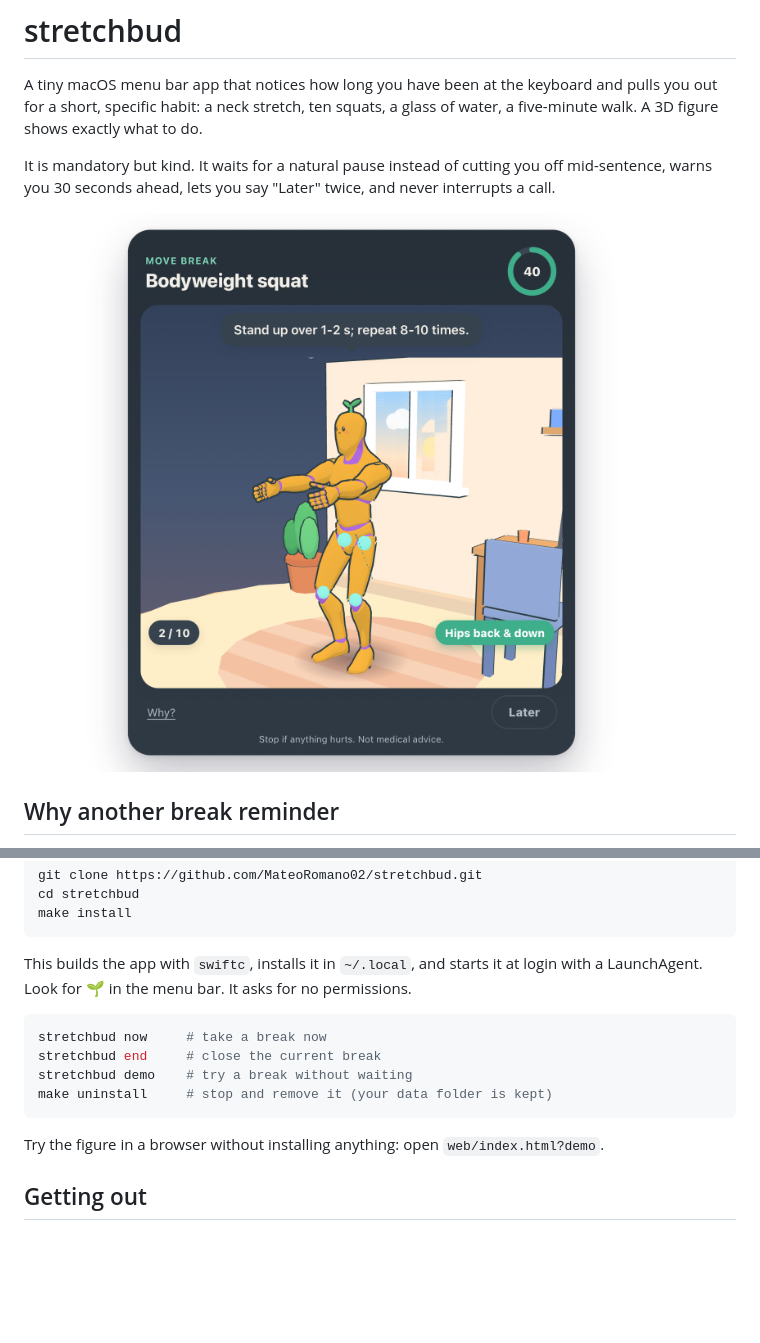
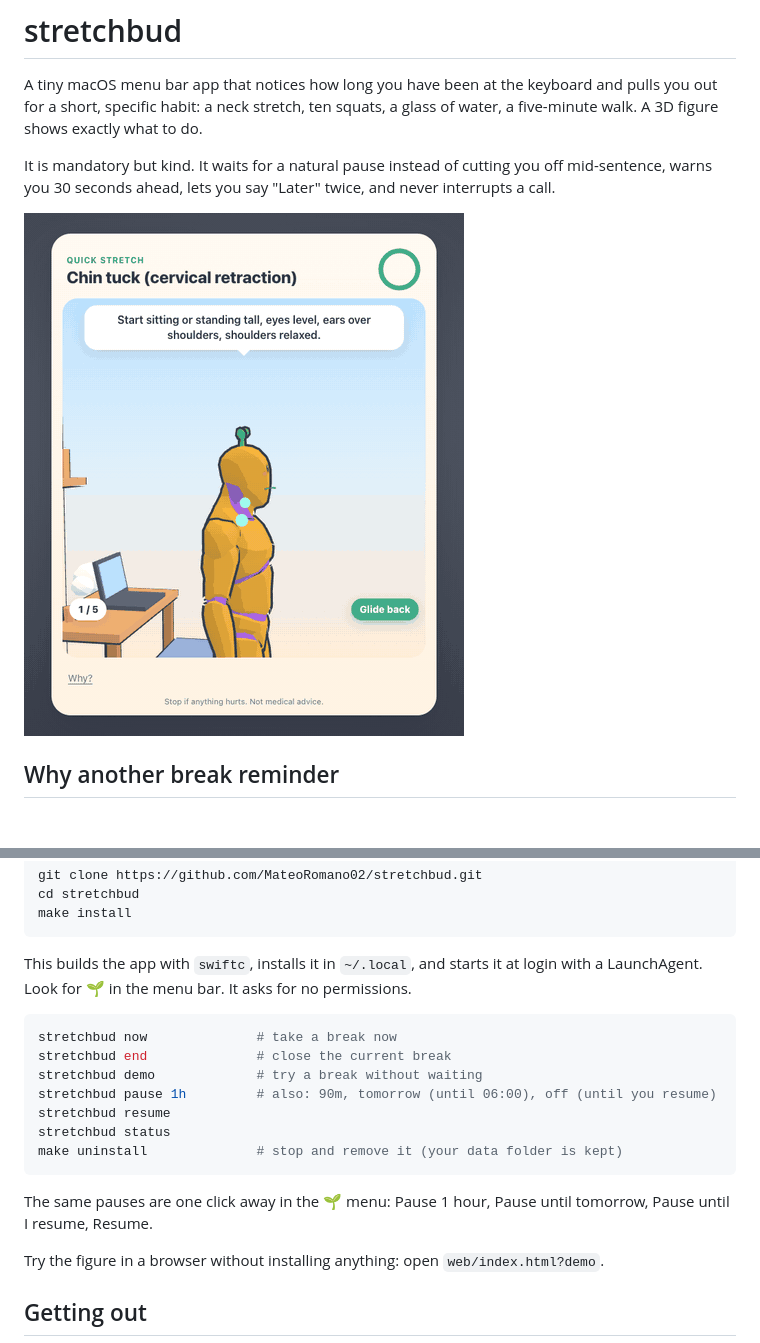
Before and after one commit to MateoRomano02/stretchbud, a Markdown page: README.md, 2 parts joined by grey strips. Drawn GitHub-style; pictures changed too: docs/demo.gif (added); blank space fills up the shorter version.

Commit message:
Add pause, resume and status commands, demo GIF

````diff
--- a/README.md
+++ b/README.md
@@ -4,7 +4,7 @@ A tiny macOS menu bar app that notices how long you have been at the keyboard an
 
 It is mandatory but kind. It waits for a natural pause instead of cutting you off mid-sentence, warns you 30 seconds ahead, lets you say "Later" twice, and never interrupts a call.
 
-![stretchbud showing a bodyweight squat](docs/screenshot.png)
+![stretchbud demo](docs/demo.gif)
 
 ## Why another break reminder
 
@@ -44,11 +44,16 @@ make install
 This builds the app with `swiftc`, installs it in `~/.local`, and starts it at login with a LaunchAgent. Look for 🌱 in the menu bar. It asks for no permissions.
 
 ```sh
-stretchbud now     # take a break now
-stretchbud end     # close the current break
-stretchbud demo    # try a break without waiting
-make uninstall     # stop and remove it (your data folder is kept)
+stretchbud now              # take a break now
+stretchbud end              # close the current break
+stretchbud demo             # try a break without waiting
+stretchbud pause 1h         # also: 90m, tomorrow (until 06:00), off (until you resume)
+stretchbud resume
+stretchbud status
+make uninstall              # stop and remove it (your data folder is kept)
 ```
+
+The same pauses are one click away in the 🌱 menu: Pause 1 hour, Pause until tomorrow, Pause until I resume, Resume.
 
 Try the figure in a browser without installing anything: open `web/index.html?demo`.
 
````
Also changed, not shown: 6 other files.
